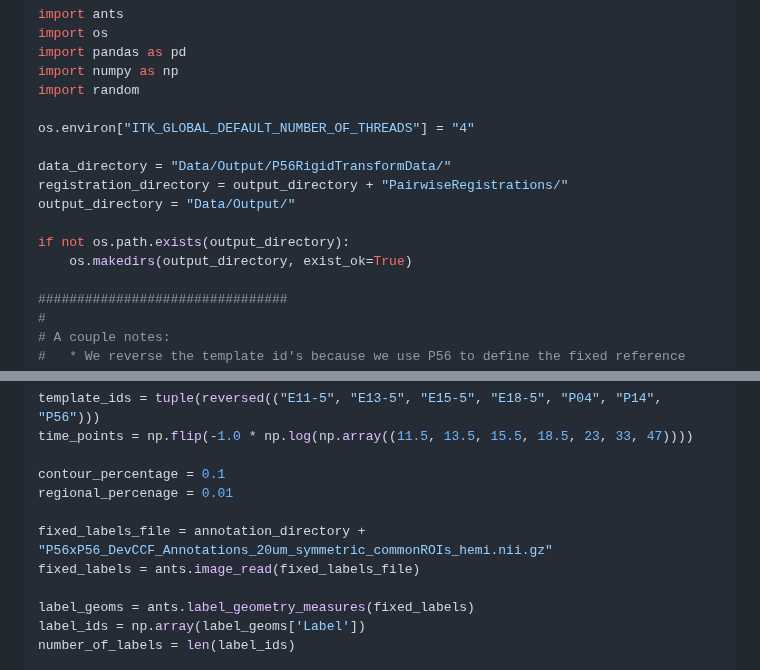
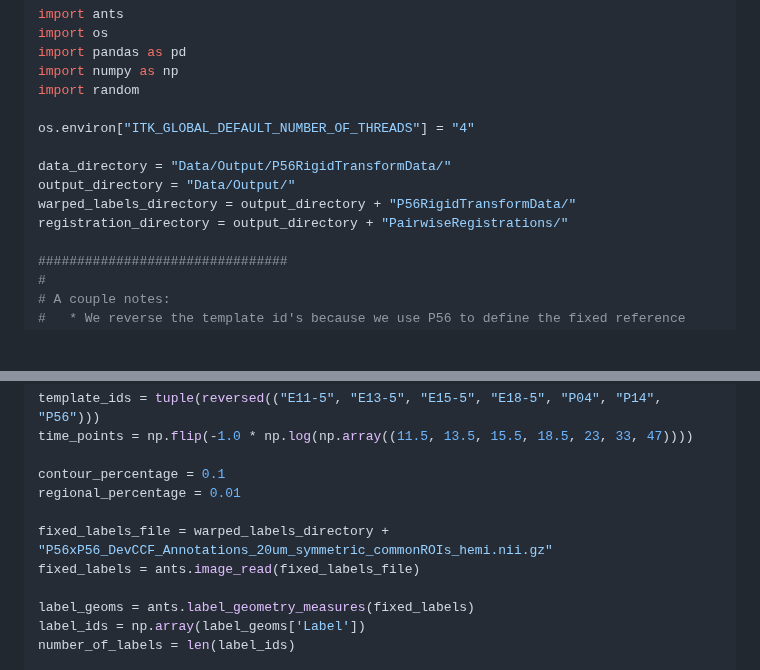
Before and after one commit to ntustison/ANTsXMouseBrainMapping, a Markdown page: README.md, 2 parts joined by grey strips. GitHub-like rendering; blank space fills up the shorter version.

Commit message:
ENH:  Fix.

```diff
--- a/README.md
+++ b/README.md
@@ -216,11 +216,9 @@ import random
 os.environ["ITK_GLOBAL_DEFAULT_NUMBER_OF_THREADS"] = "4"
 
 data_directory = "Data/Output/P56RigidTransformData/"
+output_directory = "Data/Output/"
+warped_labels_directory = output_directory + "P56RigidTransformData/"
 registration_directory = output_directory + "PairwiseRegistrations/"
-output_directory = "Data/Output/"
-
-if not os.path.exists(output_directory):
-    os.makedirs(output_directory, exist_ok=True)
 
 ################################
 #
@@ -242,9 +240,9 @@ template_ids = tuple(reversed(("E11-5", "E13-5", "E15-5", "E18-5", "P04", "P14",
 time_points = np.flip(-1.0 * np.log(np.array((11.5, 13.5, 15.5, 18.5, 23, 33, 47))))
 
 contour_percentage = 0.1
-regional_percenage = 0.01
+regional_percentage = 0.01
 
-fixed_labels_file = annotation_directory + "P56xP56_DevCCF_Annotations_20um_symmetric_commonROIs_hemi.nii.gz"
+fixed_labels_file = warped_labels_directory + "P56xP56_DevCCF_Annotations_20um_symmetric_commonROIs_hemi.nii.gz"
 fixed_labels = ants.image_read(fixed_labels_file)
 
 label_geoms = ants.label_geometry_measures(fixed_labels)
```
